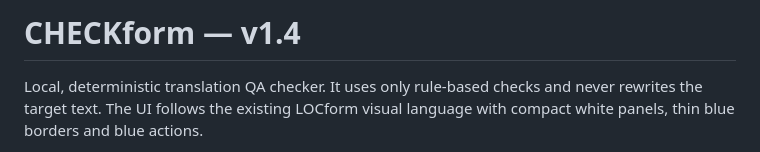
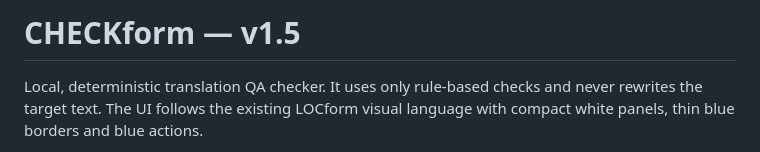
Before and after one commit to nzs2593/translation-qa-checker, a Markdown page: README.md, the part around the change. GitHub-like rendering.

```diff
--- a/README.md
+++ b/README.md
@@ -1,4 +1,4 @@
-# CHECKform — v1.4
+# CHECKform — v1.5
 
 Local, deterministic translation QA checker. It uses only rule-based checks and never rewrites the target text. The UI follows the existing LOCform visual language with compact white panels, thin blue borders and blue actions.
 
```
